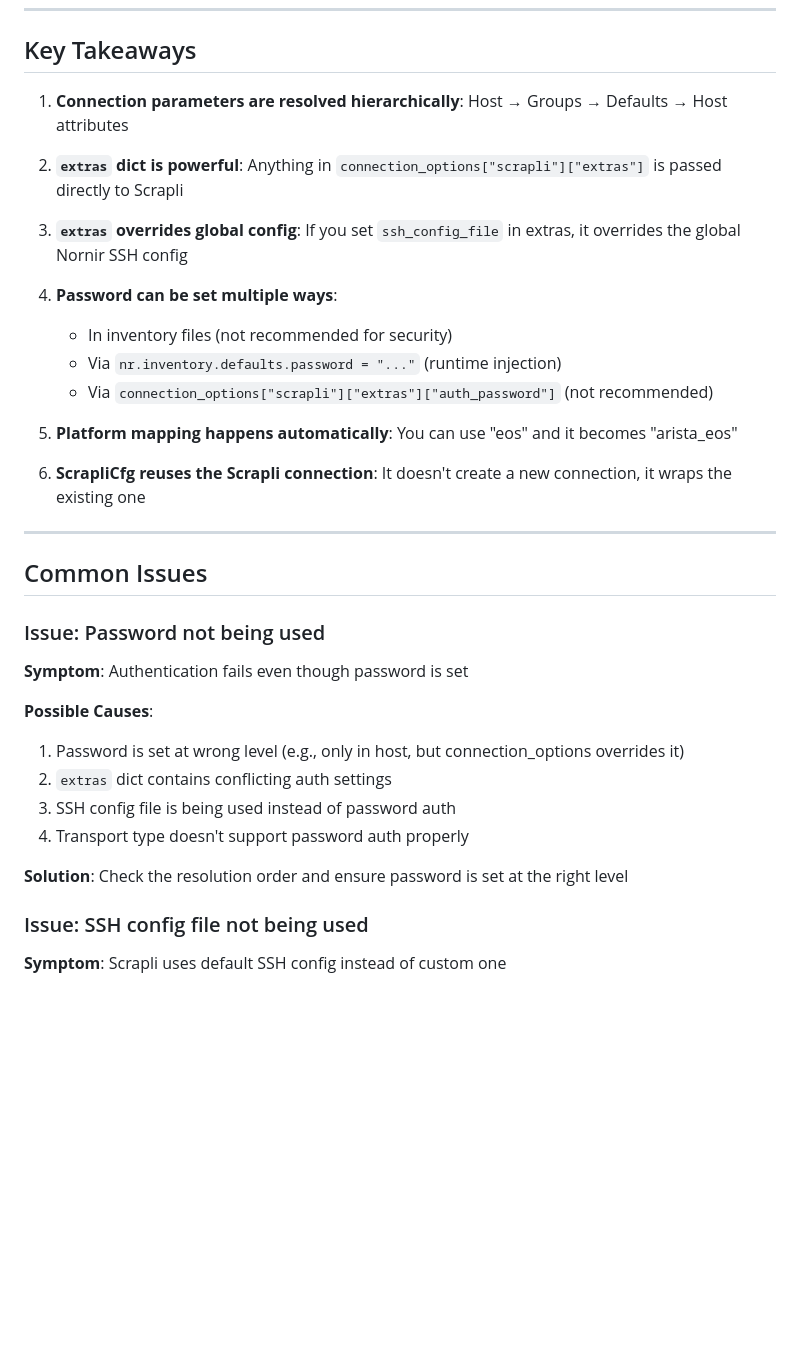
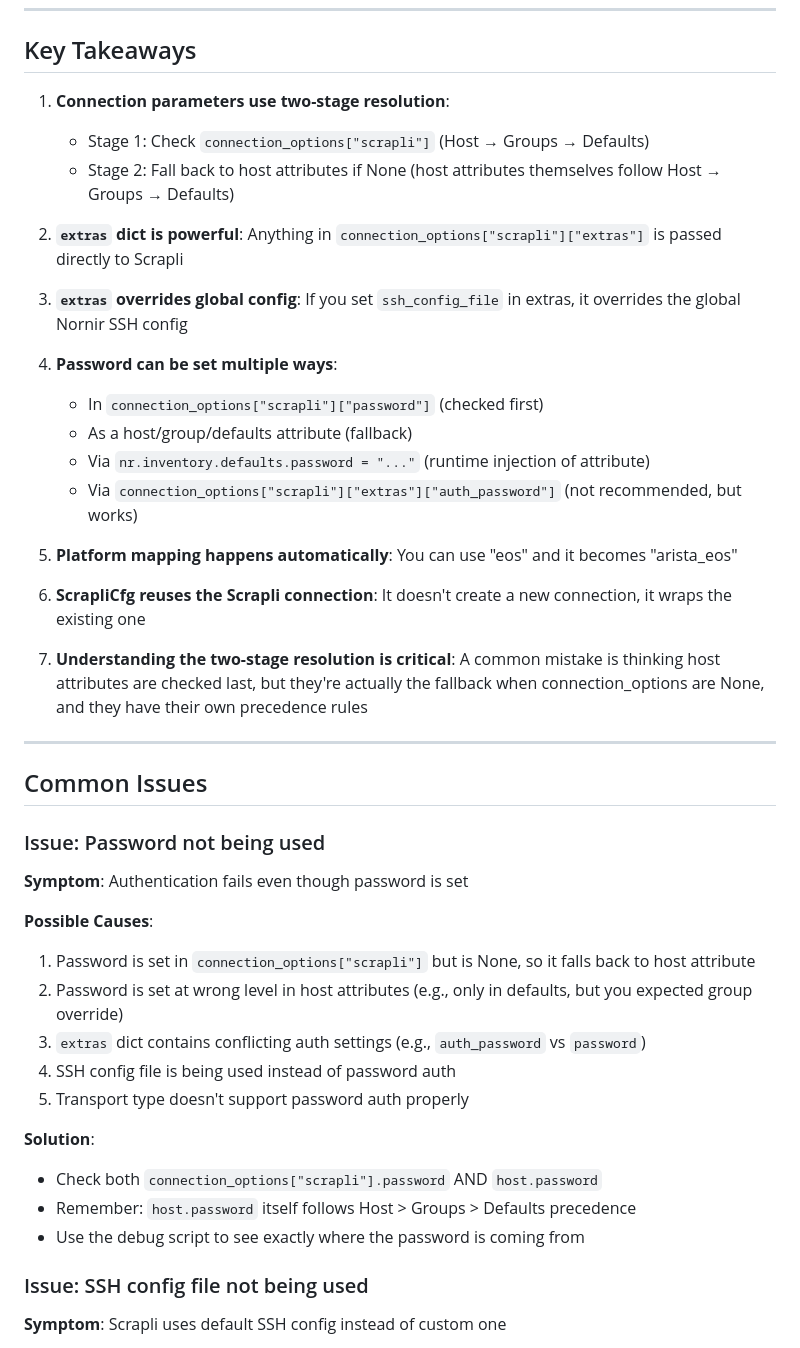
Before and after one commit to danielmacuare/dmac-clab, a Markdown page: docs/NORNIR_SCRAPLI_CONFIG_FLOW.md, the part around one of its changes. GitHub-like rendering; blank space fills up the shorter version.

Commit message:
Updating Nornir-Scrapli attributes resolution doc

```diff
--- a/docs/NORNIR_SCRAPLI_CONFIG_FLOW.md
+++ b/docs/NORNIR_SCRAPLI_CONFIG_FLOW.md
@@ -326,20 +337,25 @@ When `cfg_load_config` is called for host "l1":
 
 ## Key Takeaways
 
-1. **Connection parameters are resolved hierarchically**: Host → Groups → Defaults → Host attributes
+1. **Connection parameters use two-stage resolution**:
+   - Stage 1: Check `connection_options["scrapli"]` (Host → Groups → Defaults)
+   - Stage 2: Fall back to host attributes if None (host attributes themselves follow Host → Groups → Defaults)
 
 2. **`extras` dict is powerful**: Anything in `connection_options["scrapli"]["extras"]` is passed directly to Scrapli
 
 3. **`extras` overrides global config**: If you set `ssh_config_file` in extras, it overrides the global Nornir SSH config
 
 4. **Password can be set multiple ways**:
-   - In inventory files (not recommended for security)
-   - Via `nr.inventory.defaults.password = "..."` (runtime injection)
-   - Via `connection_options["scrapli"]["extras"]["auth_password"]` (not recommended)
+   - In `connection_options["scrapli"]["password"]` (checked first)
+   - As a host/group/defaults attribute (fallback)
+   - Via `nr.inventory.defaults.password = "..."` (runtime injection of attribute)
+   - Via `connection_options["scrapli"]["extras"]["auth_password"]` (not recommended, but works)
 
 5. **Platform mapping happens automatically**: You can use "eos" and it becomes "arista_eos"
 
 6. **ScrapliCfg reuses the Scrapli connection**: It doesn't create a new connection, it wraps the existing one
+
+7. **Understanding the two-stage resolution is critical**: A common mistake is thinking host attributes are checked last, but they're actually the fallback when connection_options are None, and they have their own precedence rules
 
 ---
 
@@ -350,12 +366,16 @@ When `cfg_load_config` is called for host "l1":
 **Symptom**: Authentication fails even though password is set
 
 **Possible Causes**:
-1. Password is set at wrong level (e.g., only in host, but connection_options overrides it)
-2. `extras` dict contains conflicting auth settings
-3. SSH config file is being used instead of password auth
-4. Transport type doesn't support password auth properly
+1. Password is set in `connection_options["scrapli"]` but is None, so it falls back to host attribute
+2. Password is set at wrong level in host attributes (e.g., only in defaults, but you expected group override)
+3. `extras` dict contains conflicting auth settings (e.g., `auth_password` vs `password`)
+4. SSH config file is being used instead of password auth
+5. Transport type doesn't support password auth properly
 
-**Solution**: Check the resolution order and ensure password is set at the right level
+**Solution**:
+- Check both `connection_options["scrapli"].password` AND `host.password`
+- Remember: `host.password` itself follows Host > Groups > Defaults precedence
+- Use the debug script to see exactly where the password is coming from
 
 ### Issue: SSH config file not being used
 
```
Also changed, not shown: other parts of docs/NORNIR_SCRAPLI_CONFIG_FLOW.md (+15 -4 lines).
